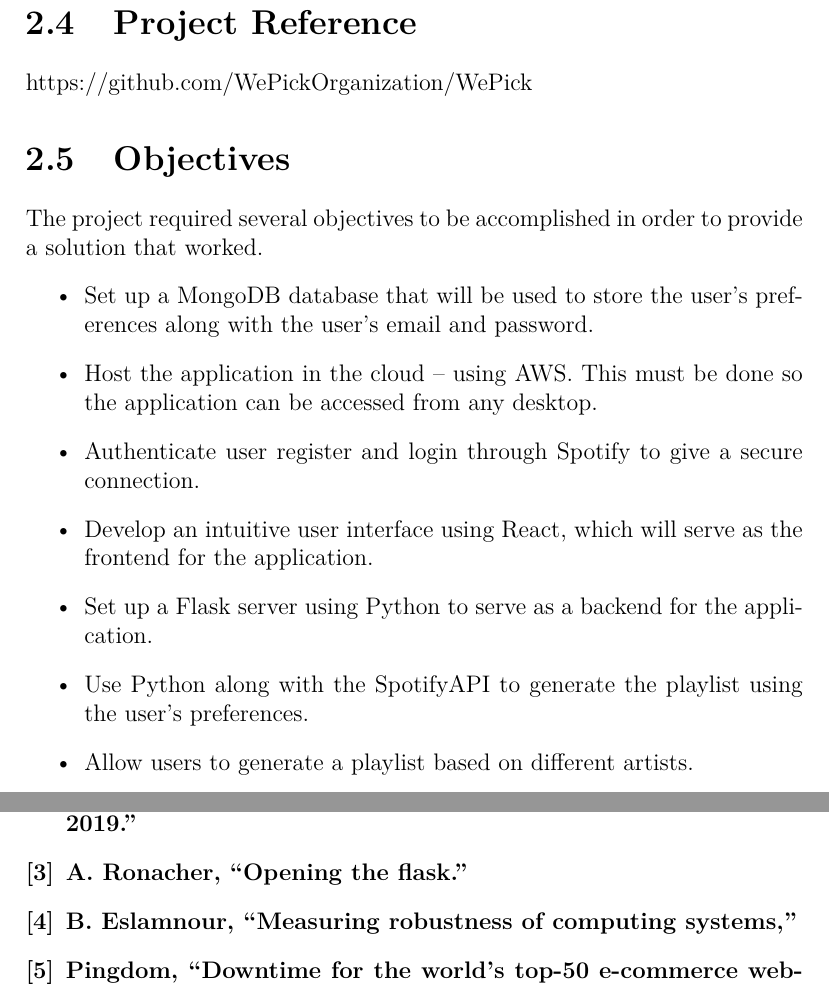
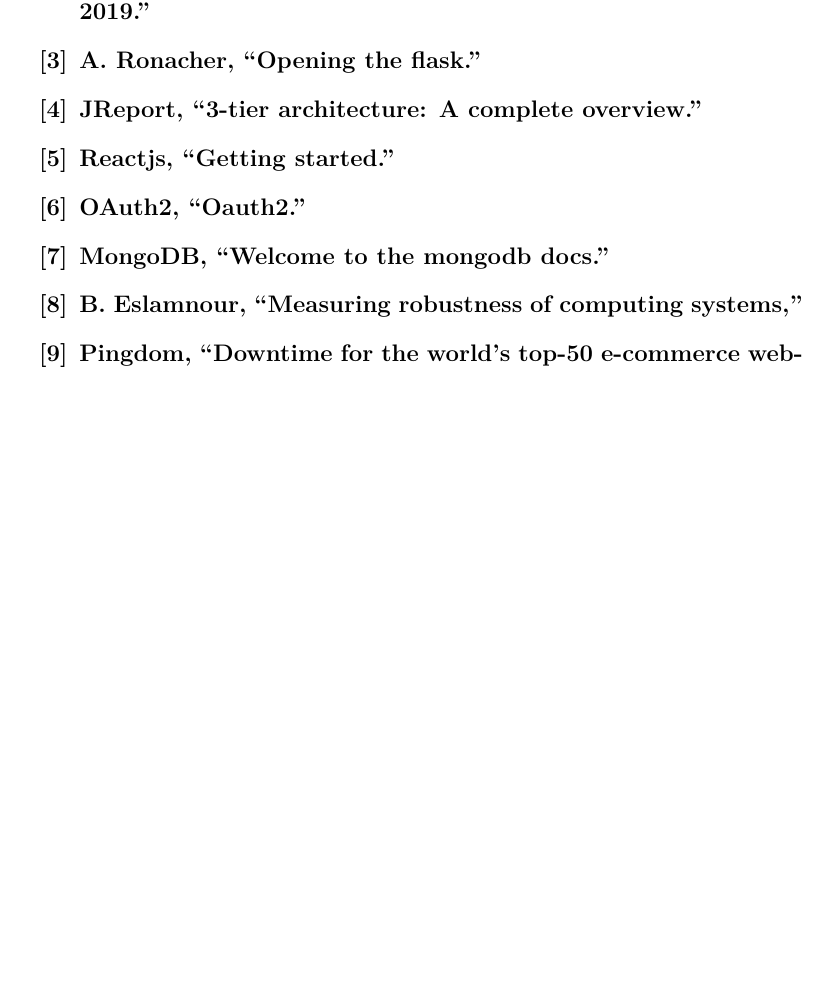
Before and after one commit to WePickOrganization/WePick, a LaTeX thesis (docs/project.tex, which reads docs/bibliography.bib, docs/content.tex): two parts of pages 9 and 52 of 52 before the commit and part of page 51 of 51 after it, the two joined at a grey line, cut at the place of the change, the shorter picture padded with empty space. Compiled offline with pdfLaTeX.

Commit message:
added references

```diff
--- a/docs/bibliography.bib
+++ b/docs/bibliography.bib
@@ -65,3 +65,15 @@
     title     = "Top JavaScript Frameworks and Topics to Learn in 2019",
     url       = "https://medium.com/javascript-scene/top-javascript-frameworks-and-topics-to-learn-in-2019-b4142f38df20f"
 }
+@online{3TierArchitecture,
+	author    = "JReport",
+	title     = "3-Tier Architecture: A Complete Overview",
+	url       = "https://www.jinfonet.com/resources/bi-defined/3-tier-architecture-complete-overview/"
+}
+@online{MongoDBDocumentation,
+	author    = "MongoDB",
+	title     = "Welcome to the MongoDB Docs",
+	url       = "https://docs.mongodb.com/"
+}
+@online{ReactDocumentation,
+	author    = "Reactjs",
--- a/docs/content.tex
+++ b/docs/content.tex
@@ -47,21 +47,6 @@
 The System Evaluation section poses the project against the objective and proves robustness and performance of the project through the testing techniques that were used through out development.\newline
 
 The Conclusion will be a reflection on the entire project, whilst discussing any difficulties, learning outcomes and future developments of the application.
-
-\section{Project Reference}
-https://github.com/WePickOrganization/WePick
-
-\section{Objectives}
-The project required several objectives to be accomplished in order to provide a solution that worked.
-\begin{itemize}
-	\item Set up a MongoDB database that will be used to store the user’s preferences along with the user’s email and password.
-	\item Host the application in the cloud – using AWS. This must be done so the application can be accessed from any desktop.
-	\item Authenticate user register and login through Spotify to give a secure connection.
-	\item Develop an intuitive user interface using React, which will serve as the frontend for the application.
-	\item Set up a Flask server using Python to serve as a backend for the application.
-	\item Use Python along with the SpotifyAPI to generate the playlist using the user’s preferences.
-	\item Allow users to generate a playlist based on different artists.
-\end{itemize}
 
 \chapter{Methodology}
 In this section we do an extensive run through of all the methodologies we used throughout our project. Methodology is the way you plan and control the development process of a piece of software or anything that needs to be developed. There are lots of software methodologies out there like the Waterfall model, Rapid Application Development, Extreme Programming Methodology and Spiral Model. They each have their advantages and disadvantages, but we decided to go with Agile as our methodology for our project. The main reason for this being that many jobs that companies advertise around Ireland use Agile, so we wanted to familiarise ourselves with this methodology for when we enter the job-hunting world.
```
Also changed, not shown: docs/project.bbl, docs/project.pdf, docs/bibliography.bib (8 more changed lines), docs/content.tex (8 more changed lines), 2 other files.
